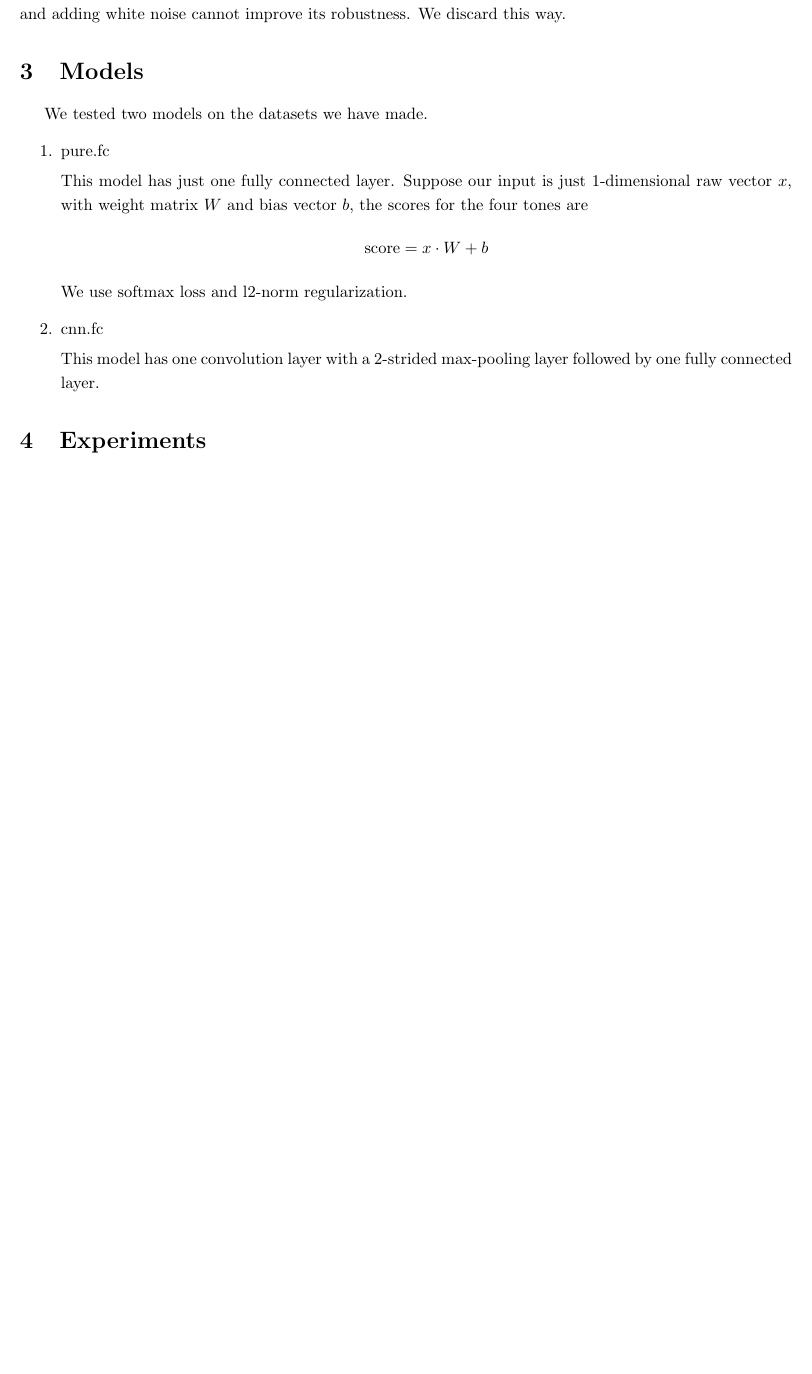
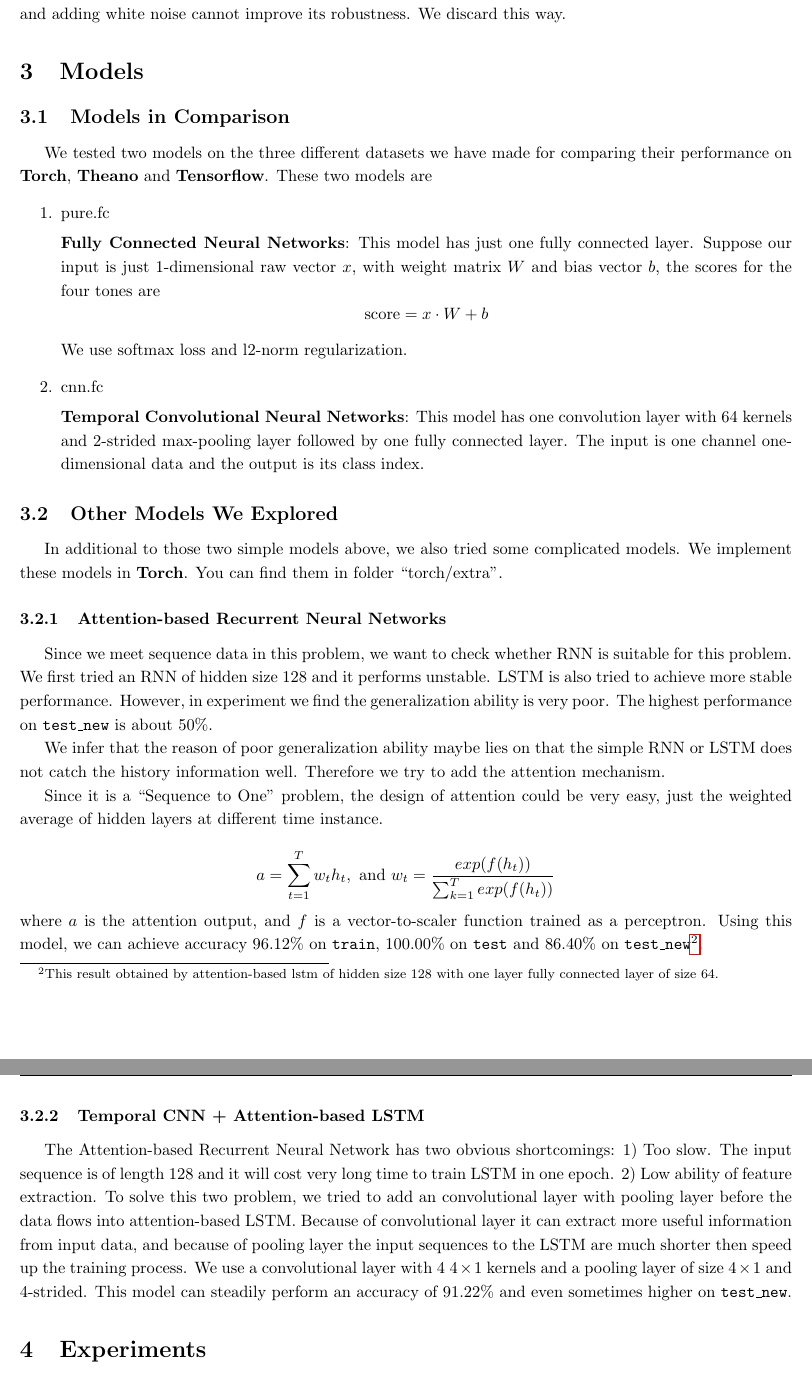
Before and after one commit to try-skycn/SJTU-MS318-DLFinalProject, a LaTeX document (report/main.tex): part of page 5 of 6 before the commit and two parts of pages 5 and 6 of 7 after it, the two joined at a grey line, cut so that both start at the same text, the shorter picture padded with empty space. Compiled offline with pdfLaTeX.

Commit message:
Add more models

```diff
--- a/report/main.tex
+++ b/report/main.tex
@@ -93,11 +93,12 @@ Admittedly, rule-based data processing always has some drawbacks and cannot deno
 
 \section{Models}
 
-We tested two models on the datasets we have made.
+\subsection{Models in Comparison}
+We tested two models on the three different datasets we have made for comparing their performance on {\bf Torch}, {\bf Theano} and {\bf Tensorflow}. These two models are
 \begin{enumerate}
 \item pure.fc
 
-	This model has just one fully connected layer. Suppose our input is just $1$-dimensional raw vector $x$, with weight matrix $W$ and bias vector $b$, the scores for the four tones are
+	{\bf Fully Connected Neural Networks}: This model has just one fully connected layer. Suppose our input is just $1$-dimensional raw vector $x$, with weight matrix $W$ and bias vector $b$, the scores for the four tones are
 	\[
 		\text{score} = x \cdot W + b
 	\]
@@ -105,9 +106,25 @@ We tested two models on the datasets we have made.
 
 \item cnn.fc
 
-	This model has one convolution layer with a 2-strided max-pooling layer followed by one fully connected layer.
+	{\bf Temporal Convolutional Neural Networks}: This model has one convolution layer with 64 kernels and 2-strided max-pooling layer followed by one fully connected layer. The input is one channel one-dimensional data and the output is its class index.
 
 \end{enumerate}
+
+\subsection{Other Models We Explored}
+In additional to those two simple models above, we also tried some complicated models. We implement these models in {\bf Torch}. You can find them in folder ``torch/extra''.
+\subsubsection{Attention-based Recurrent Neural Networks}
+Since we meet sequence data in this problem, we want to check whether RNN is suitable for this problem. We first tried an RNN of  hidden size 128 and it performs unstable. LSTM is also tried to achieve more stable performance. However, in experiment we find the generalization ability is very poor. The highest performance on \texttt{test\_new} is about 50\%.
+
+We infer that the reason of poor generalization ability maybe lies on that the simple RNN or LSTM does not catch the history information well. Therefore we try to add the attention mechanism.
+
+Since it is a ``Sequence to One'' problem, the design of attention could be very easy, just the weighted average of hidden layers at different time instance.
+
+\[ a = \sum_{t = 1}^{T} w_{t} h_t, \text{ and } w_{t} = \frac{exp(f(h_t))}{\sum_{k = 1}^{T}exp(f(h_t))}\]
+where $a$ is the attention output, and $f$ is a vector-to-scaler function trained as a perceptron. Using this model, we can achieve accuracy $96.12\%$ on \texttt{train}, $100.00\%$ on  \texttt{test} and $86.40$\% on \texttt{test\_new}\footnote{This result obtained by attention-based lstm of hidden size 128 with one layer fully connected layer of size 64.}.
+
+\subsubsection{Temporal CNN + Attention-based LSTM}
+The Attention-based Recurrent Neural Network has two obvious shortcomings: 1) Too slow. The input sequence is of length $128$ and it will cost very long time to train LSTM in one epoch. 2) Low ability of feature extraction. To solve this two problem, we tried to add an convolutional layer with pooling layer before the data flows into attention-based LSTM. Because of convolutional layer it can extract more useful information from input data, and because of pooling layer the input sequences to the LSTM are much shorter then speed up the training process.
+We use a convolutional layer with 4 $4\times 1$ kernels and a pooling layer of size $4 \times 1$ and $4$-strided. This model can steadily perform an accuracy of $91.22$\% and even sometimes higher on \texttt{test\_new}.
 
 \section{Experiments}
 
```
